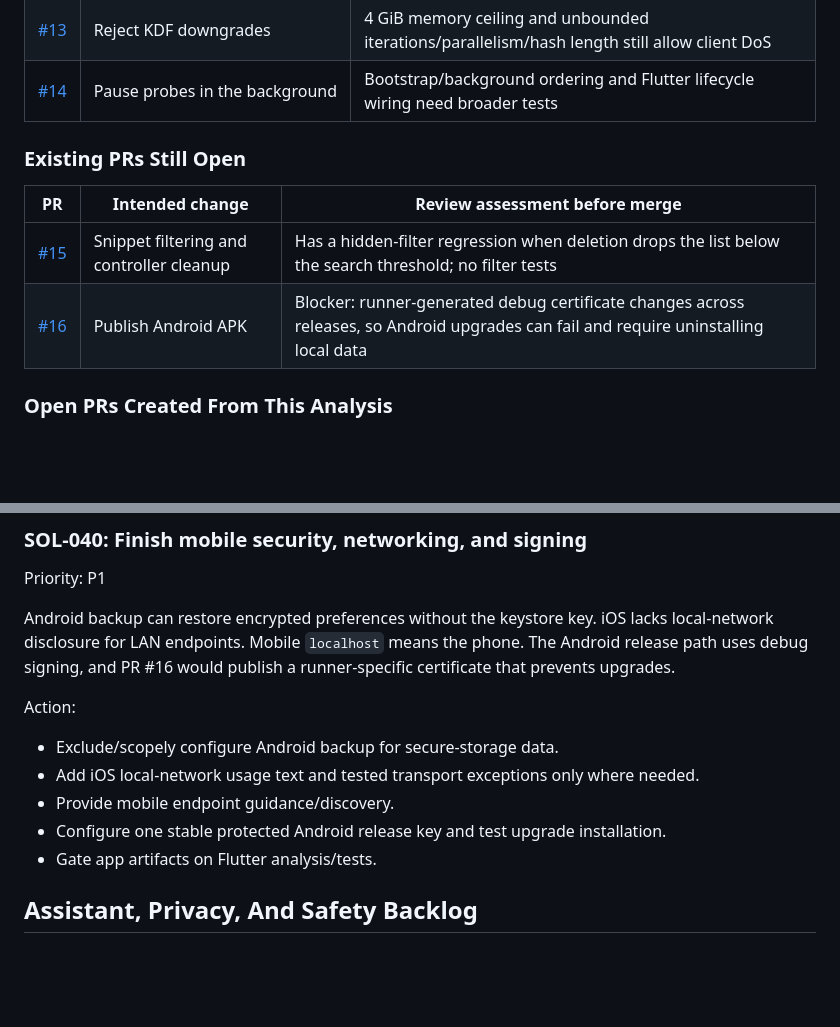
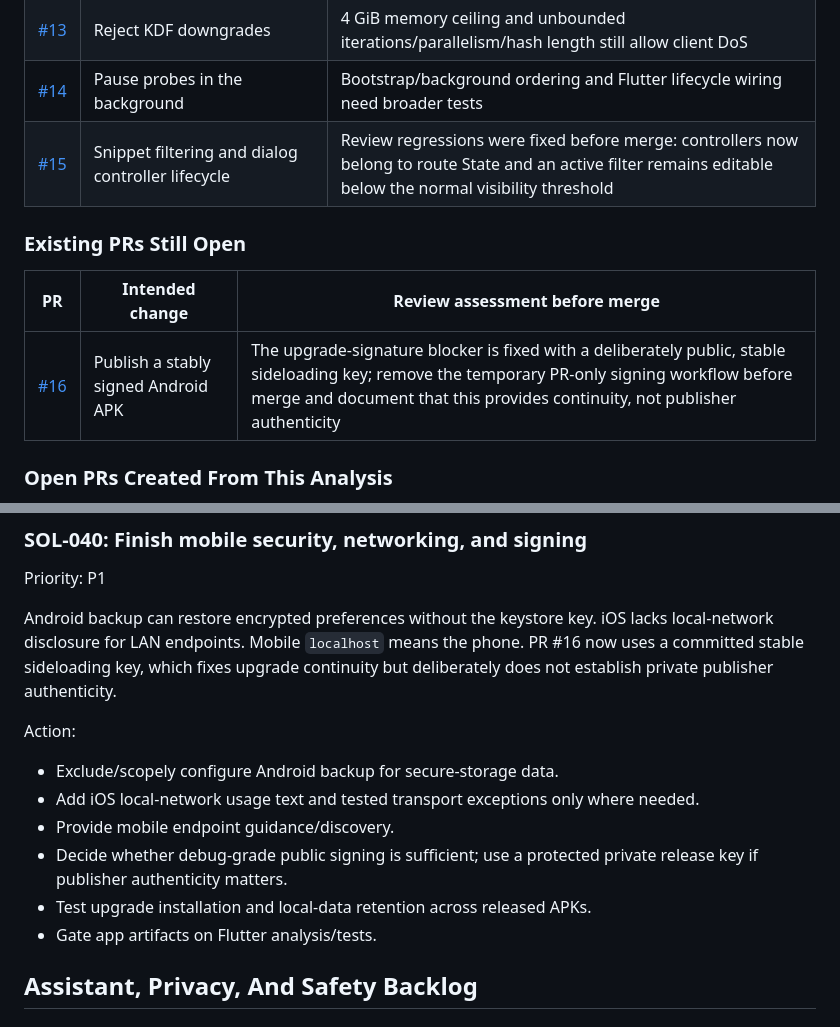
Before and after one commit to L-K-M/Seance, a Markdown page: ANALYSIS.md, 2 parts joined by grey strips. Rendered like a GitHub page; blank space fills up the shorter version.

Commit message:
Record reviewed PR follow-ups
Mark the corrected snippet work as merged and update the Android release assessment after stable sideload signing was added.

Co-Authored-By: OpenCode <noreply@opencode.ai>

OpenCode-Session: local

```diff
--- a/ANALYSIS.md
+++ b/ANALYSIS.md
@@ -79,13 +79,13 @@ work found during review, not a request to revert the merged improvements.
 | [#12](https://github.com/L-K-M/Seance/pull/12) | Reconnect controller binding and scrollback-wide select-all | Reconnect production path and helper are not directly covered |
 | [#13](https://github.com/L-K-M/Seance/pull/13) | Reject KDF downgrades | 4 GiB memory ceiling and unbounded iterations/parallelism/hash length still allow client DoS |
 | [#14](https://github.com/L-K-M/Seance/pull/14) | Pause probes in the background | Bootstrap/background ordering and Flutter lifecycle wiring need broader tests |
+| [#15](https://github.com/L-K-M/Seance/pull/15) | Snippet filtering and dialog controller lifecycle | Review regressions were fixed before merge: controllers now belong to route State and an active filter remains editable below the normal visibility threshold |
 
 ### Existing PRs Still Open
 
 | PR | Intended change | Review assessment before merge |
 |---|---|---|
-| [#15](https://github.com/L-K-M/Seance/pull/15) | Snippet filtering and controller cleanup | Has a hidden-filter regression when deletion drops the list below the search threshold; no filter tests |
-| [#16](https://github.com/L-K-M/Seance/pull/16) | Publish Android APK | Blocker: runner-generated debug certificate changes across releases, so Android upgrades can fail and require uninstalling local data |
+| [#16](https://github.com/L-K-M/Seance/pull/16) | Publish a stably signed Android APK | The upgrade-signature blocker is fixed with a deliberately public, stable sideloading key; remove the temporary PR-only signing workflow before merge and document that this provides continuity, not publisher authenticity |
 
 ### Open PRs Created From This Analysis
 
@@ -692,15 +692,16 @@ Priority: P1
 
 Android backup can restore encrypted preferences without the keystore key. iOS
 lacks local-network disclosure for LAN endpoints. Mobile `localhost` means the
-phone. The Android release path uses debug signing, and PR #16 would publish a
-runner-specific certificate that prevents upgrades.
+phone. PR #16 now uses a committed stable sideloading key, which fixes upgrade
+continuity but deliberately does not establish private publisher authenticity.
 
 Action:
 
 - Exclude/scopely configure Android backup for secure-storage data.
 - Add iOS local-network usage text and tested transport exceptions only where needed.
 - Provide mobile endpoint guidance/discovery.
-- Configure one stable protected Android release key and test upgrade installation.
+- Decide whether debug-grade public signing is sufficient; use a protected private release key if publisher authenticity matters.
+- Test upgrade installation and local-data retention across released APKs.
 - Gate app artifacts on Flutter analysis/tests.
 
 ## Assistant, Privacy, And Safety Backlog
```
